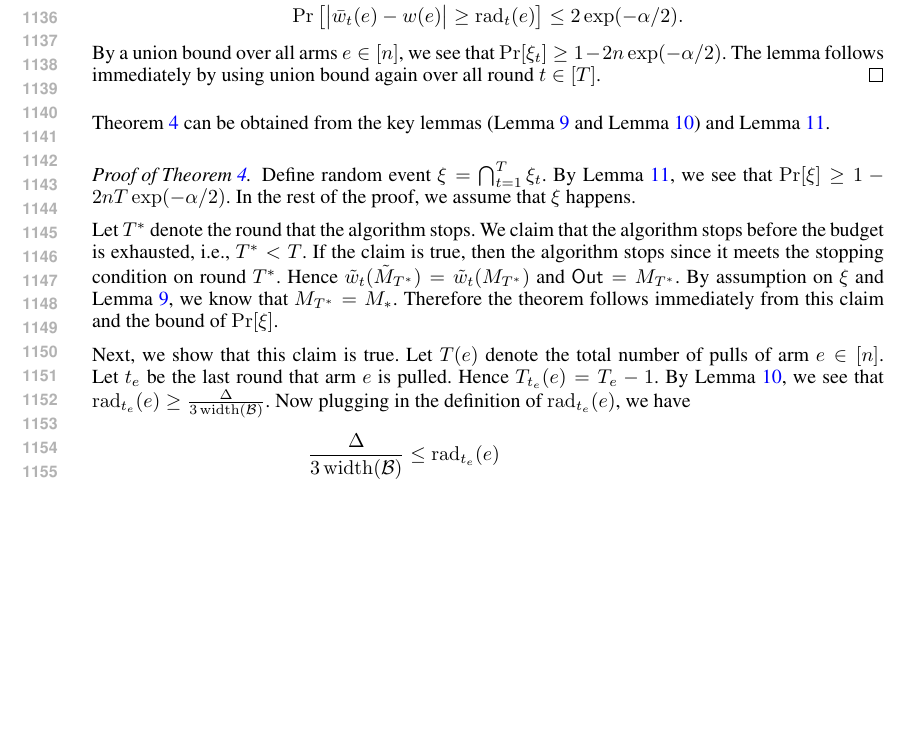
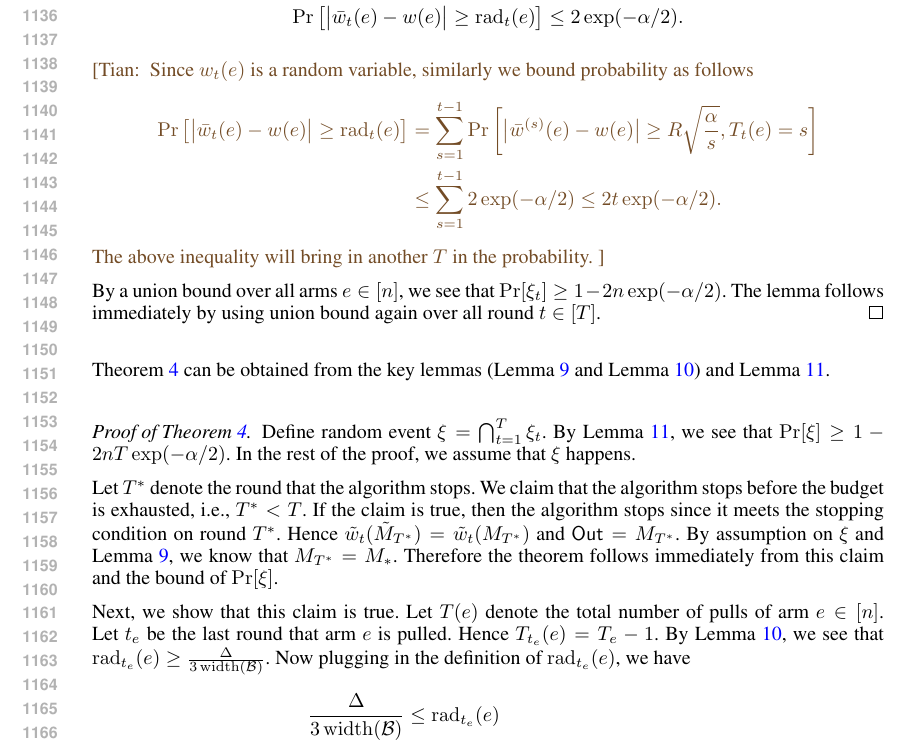
Before and after one commit to chenshouyuan/ExpCMAB, a LaTeX paper (explore-match.tex): part of page 22 of 42, cut so that both start at the same text, the shorter picture padded with empty space. Compiled offline with pdfLaTeX.

Commit message:
Markup places where Hoeffding inequality is applied

```diff
--- a/explore-match.tex
+++ b/explore-match.tex
@@ -1709,6 +1709,18 @@ For any $t>0$ and $e\in[n]$, using Hoeffding's inequality, we have
 $$
 \Pr\left[ \big|\bar w_t(e)-w(e) \big| \ge \rad_t(e) \right] \le 2\exp(-\alpha/2).
 $$
+
+\tian{
+Since $w_t(e)$ is a random variable, similarly we bound probability as follows
+\begin{align*}
+\Pr\left[ \big|\bar w_t(e)-w(e) \big| \ge \rad_t(e) \right]
+	&= \sum_{s=1}^{t-1} \Pr\left[ \big|\bar w^{(s)}(e)-w(e) \big| \ge R\sqrt{\frac{\alpha}{s}}, T_t(e) = s \right] \\
+	&\le \sum_{s=1}^{t-1}  2 \exp(-\alpha/2)
+	\le 2 t \exp(-\alpha/2).
+\end{align*}
+The above inequality will bring in another $T$ in the probability.
+}
+
 By a union bound over all arms $e\in[n]$, we see that $\Pr[\xi_t] \ge 1-2n\exp(-\alpha/2)$.
 The lemma follows immediately by using union bound again over all round $t\in [T]$.
 \end{proof}
```
Also changed, not shown: explore-match.pdf, explore-match.tex (4 more changed lines).
